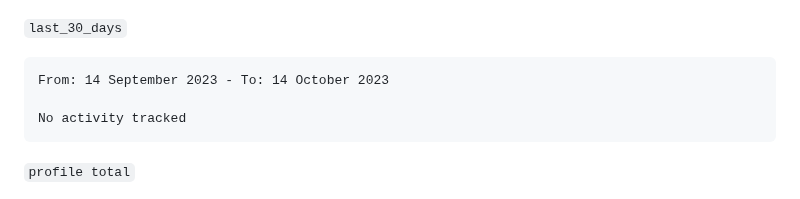
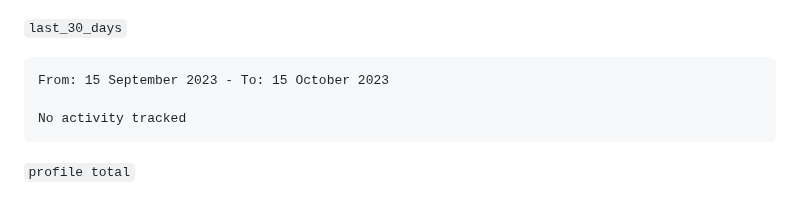
Before and after one commit to qte77/qte77, a Markdown page: README.md, the part around the change. Rendered like a GitHub page.

Commit message:
Updated waka-readme graph with new metrics

````diff
--- a/README.md
+++ b/README.md
@@ -53,7 +53,7 @@
 <!--START_SECTION:waka-->
 
 ```txt
-From: 14 September 2023 - To: 14 October 2023
+From: 15 September 2023 - To: 15 October 2023
 
 No activity tracked
 ```
````
